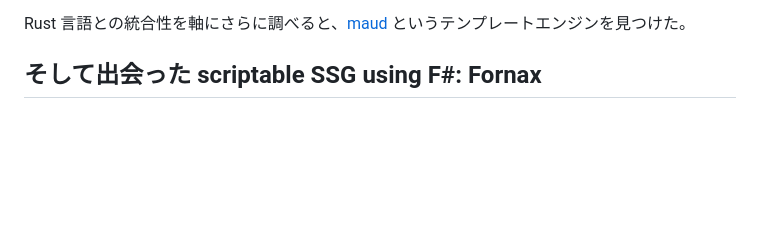
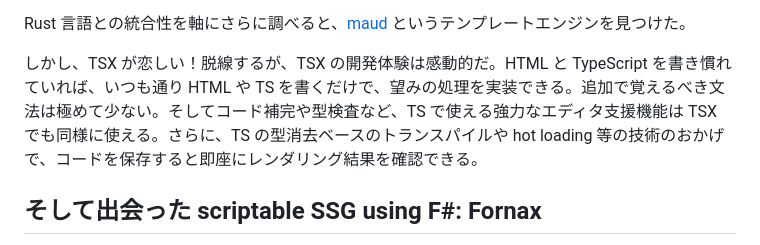
Before and after one commit to pizzacat83/blog, a Markdown page: posts/2025-02-14-built-this-blog-with-fsharp/ja.md, the part around the change. GitHub-like rendering; blank space fills up the shorter version.

```diff
--- a/posts/2025-02-14-built-this-blog-with-fsharp/ja.md
+++ b/posts/2025-02-14-built-this-blog-with-fsharp/ja.md
@@ -95,6 +95,7 @@ struct HelloTemplate<'a> {
 
 Rust 言語との統合性を軸にさらに調べると、[maud](https://maud.lambda.xyz/) というテンプレートエンジンを見つけた。
 
+しかし、TSX が恋しい！脱線するが、TSX の開発体験は感動的だ。HTML と TypeScript を書き慣れていれば、いつも通り HTML や TS を書くだけで、望みの処理を実装できる。追加で覚えるべき文法は極めて少ない。そしてコード補完や型検査など、TS で使える強力なエディタ支援機能は TSX でも同様に使える。さらに、TS の型消去ベースのトランスパイルや hot loading 等の技術のおかげで、コードを保存すると即座にレンダリング結果を確認できる。
 
 
 ## そして出会った scriptable SSG using F#: Fornax
```
